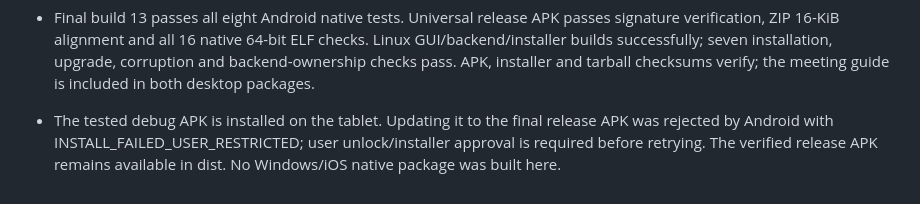
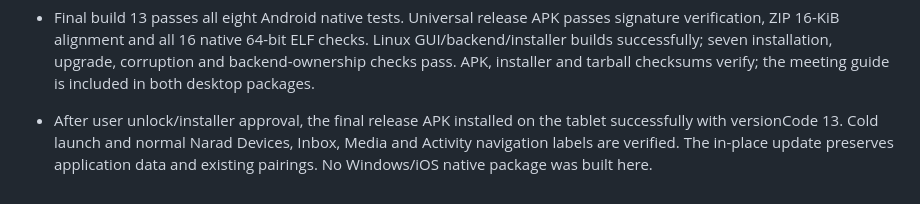
Before and after one commit to tyqeron/narad, a Markdown page: docs/IMPLEMENTATION_STATUS.md, the part around the change. GitHub-like rendering.

Commit message:
docs: record successful build 13 release installation on tablet

```diff
--- a/docs/IMPLEMENTATION_STATUS.md
+++ b/docs/IMPLEMENTATION_STATUS.md
@@ -223,7 +223,8 @@ screen. Build 10's requester/source behavior is covered by the 37-test client su
   checks. Linux GUI/backend/installer builds successfully; seven installation,
   upgrade, corruption and backend-ownership checks pass. APK, installer and tarball
   checksums verify; the meeting guide is included in both desktop packages.
-- The tested debug APK is installed on the tablet. Updating it to the final
-  release APK was rejected by Android with INSTALL_FAILED_USER_RESTRICTED;
-  user unlock/installer approval is required before retrying. The verified release
-  APK remains available in dist. No Windows/iOS native package was built here.
+- After user unlock/installer approval, the final release APK installed on the
+  tablet successfully with versionCode 13. Cold launch and normal Narad Devices,
+  Inbox, Media and Activity navigation labels are verified. The in-place update
+  preserves application data and existing pairings. No Windows/iOS native package
+  was built here.
```
